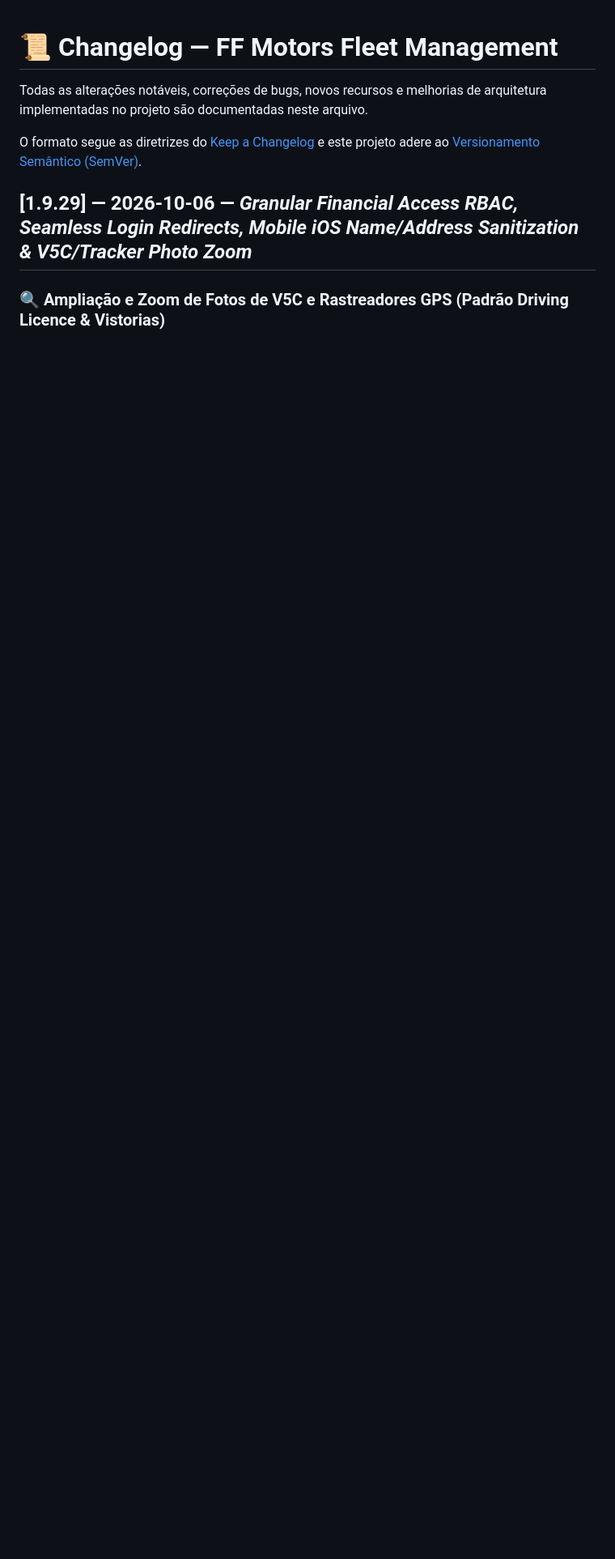
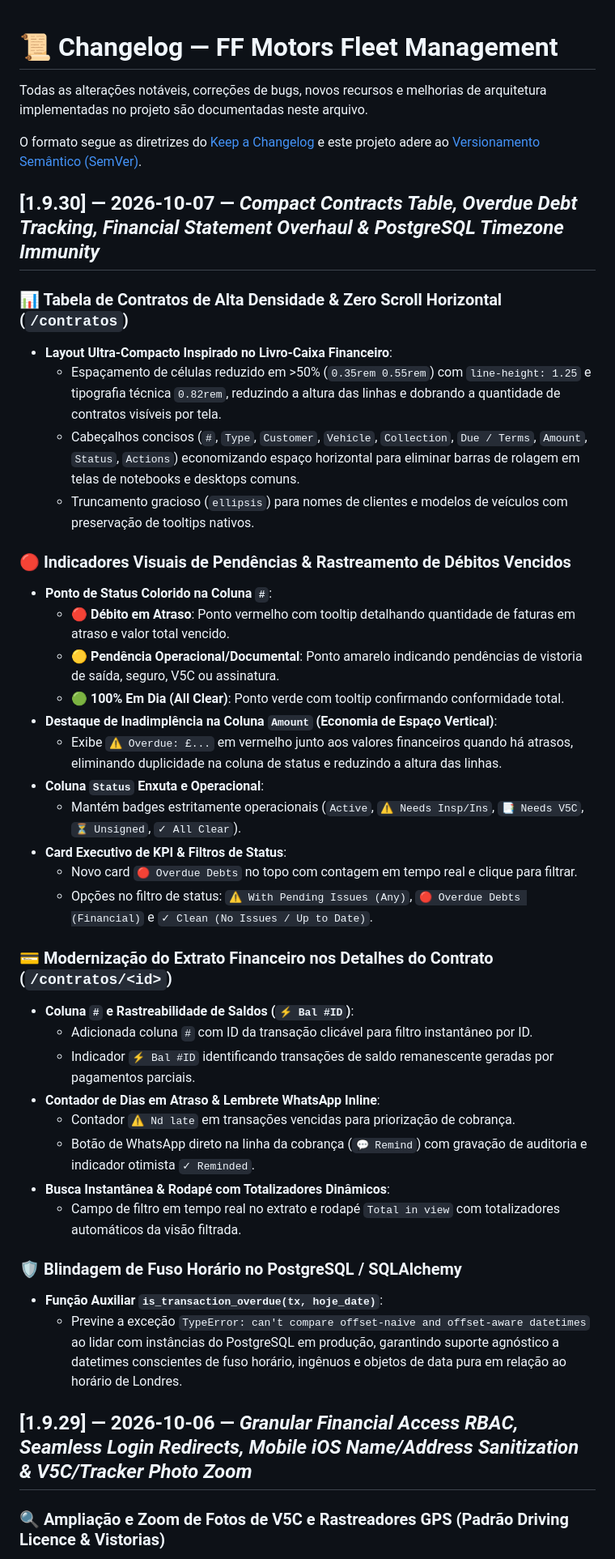
Before and after one commit to tmuniz570/vehicle-rental-management, a Markdown page: CHANGELOG.md, the part around the change. Shown at 81% size. Drawn GitHub-style; blank space fills up the shorter version.

Commit message:
docs: update CHANGELOG.md with v1.9.30 release notes

```diff
--- a/CHANGELOG.md
+++ b/CHANGELOG.md
@@ -3,6 +3,41 @@
 Todas as alterações notáveis, correções de bugs, novos recursos e melhorias de arquitetura implementadas no projeto são documentadas neste arquivo.
 
 O formato segue as diretrizes do [Keep a Changelog](https://keepachangelog.com/pt-BR/1.0.0/) e este projeto adere ao [Versionamento Semântico (SemVer)](https://semver.org/lang/pt-BR/).
+
+## [1.9.30] — 2026-10-07 — *Compact Contracts Table, Overdue Debt Tracking, Financial Statement Overhaul & PostgreSQL Timezone Immunity*
+
+### 📊 Tabela de Contratos de Alta Densidade & Zero Scroll Horizontal (`/contratos`)
+* **Layout Ultra-Compacto Inspirado no Livro-Caixa Financeiro**:
+  - Espaçamento de células reduzido em >50% (`0.35rem 0.55rem`) com `line-height: 1.25` e tipografia técnica `0.82rem`, reduzindo a altura das linhas e dobrando a quantidade de contratos visíveis por tela.
+  - Cabeçalhos concisos (`#`, `Type`, `Customer`, `Vehicle`, `Collection`, `Due / Terms`, `Amount`, `Status`, `Actions`) economizando espaço horizontal para eliminar barras de rolagem em telas de notebooks e desktops comuns.
+  - Truncamento gracioso (`ellipsis`) para nomes de clientes e modelos de veículos com preservação de tooltips nativos.
+
+### 🔴 Indicadores Visuais de Pendências & Rastreamento de Débitos Vencidos
+* **Ponto de Status Colorido na Coluna `#`**:
+  - 🔴 **Débito em Atraso**: Ponto vermelho com tooltip detalhando quantidade de faturas em atraso e valor total vencido.
+  - 🟡 **Pendência Operacional/Documental**: Ponto amarelo indicando pendências de vistoria de saída, seguro, V5C ou assinatura.
+  - 🟢 **100% Em Dia (All Clear)**: Ponto verde com tooltip confirmando conformidade total.
+* **Destaque de Inadimplência na Coluna `Amount` (Economia de Espaço Vertical)**:
+  - Exibe `⚠️ Overdue: £...` em vermelho junto aos valores financeiros quando há atrasos, eliminando duplicidade na coluna de status e reduzindo a altura das linhas.
+* **Coluna `Status` Enxuta e Operacional**:
+  - Mantém badges estritamente operacionais (`Active`, `⚠️ Needs Insp/Ins`, `📑 Needs V5C`, `⏳ Unsigned`, `✓ All Clear`).
+* **Card Executivo de KPI & Filtros de Status**:
+  - Novo card `🔴 Overdue Debts` no topo com contagem em tempo real e clique para filtrar.
+  - Opções no filtro de status: `⚠️ With Pending Issues (Any)`, `🔴 Overdue Debts (Financial)` e `✓ Clean (No Issues / Up to Date)`.
+
+### 💳 Modernização do Extrato Financeiro nos Detalhes do Contrato (`/contratos/<id>`)
+* **Coluna `#` e Rastreabilidade de Saldos (`⚡ Bal #ID`)**:
+  - Adicionada coluna `#` com ID da transação clicável para filtro instantâneo por ID.
+  - Indicador `⚡ Bal #ID` identificando transações de saldo remanescente geradas por pagamentos parciais.
+* **Contador de Dias em Atraso & Lembrete WhatsApp Inline**:
+  - Contador `⚠️ Nd late` em transações vencidas para priorização de cobrança.
+  - Botão de WhatsApp direto na linha da cobrança (`💬 Remind`) com gravação de auditoria e indicador otimista `✓ Reminded`.
+* **Busca Instantânea & Rodapé com Totalizadores Dinâmicos**:
+  - Campo de filtro em tempo real no extrato e rodapé `Total in view` com totalizadores automáticos da visão filtrada.
+
+### 🛡️ Blindagem de Fuso Horário no PostgreSQL / SQLAlchemy
+* **Função Auxiliar `is_transaction_overdue(tx, hoje_date)`**:
+  - Previne a exceção `TypeError: can't compare offset-naive and offset-aware datetimes` ao lidar com instâncias do PostgreSQL em produção, garantindo suporte agnóstico a datetimes conscientes de fuso horário, ingênuos e objetos de data pura em relação ao horário de Londres.
 
 ## [1.9.29] — 2026-10-06 — *Granular Financial Access RBAC, Seamless Login Redirects, Mobile iOS Name/Address Sanitization & V5C/Tracker Photo Zoom*
 
```
